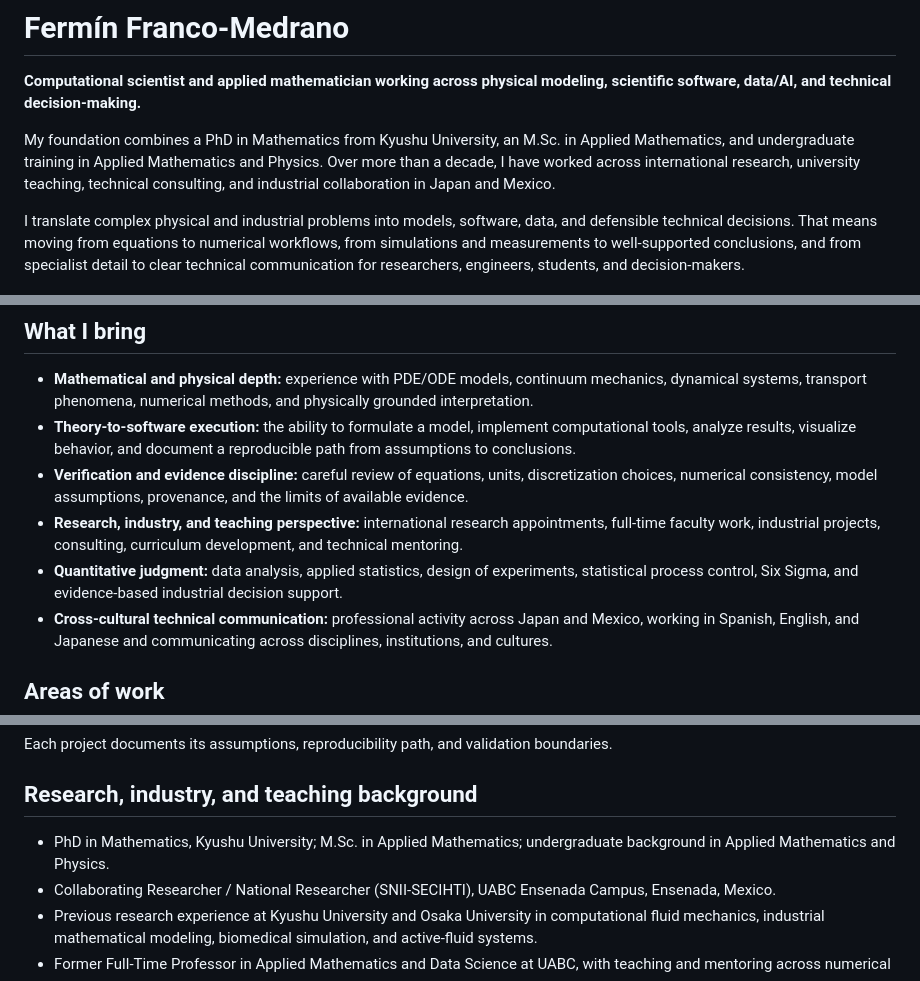
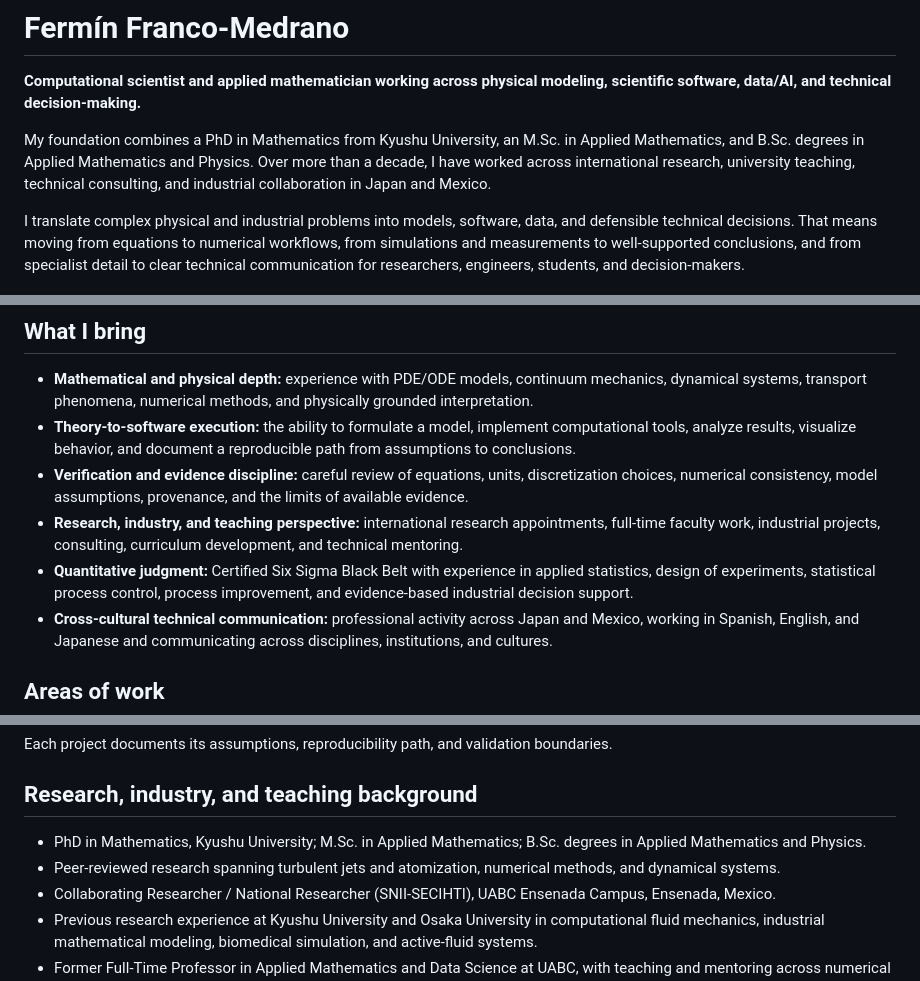
Before and after one commit to ferminfm/ferminfm, a Markdown page: README.md, 3 parts joined by grey strips. Rendered like a GitHub page.

Commit message:
Highlight cross-disciplinary credentials

```diff
--- a/README.md
+++ b/README.md
@@ -2,7 +2,7 @@
 
 **Computational scientist and applied mathematician working across physical modeling, scientific software, data/AI, and technical decision-making.**
 
-My foundation combines a PhD in Mathematics from Kyushu University, an M.Sc. in Applied Mathematics, and undergraduate training in Applied Mathematics and Physics. Over more than a decade, I have worked across international research, university teaching, technical consulting, and industrial collaboration in Japan and Mexico.
+My foundation combines a PhD in Mathematics from Kyushu University, an M.Sc. in Applied Mathematics, and B.Sc. degrees in Applied Mathematics and Physics. Over more than a decade, I have worked across international research, university teaching, technical consulting, and industrial collaboration in Japan and Mexico.
 
 I translate complex physical and industrial problems into models, software, data, and defensible technical decisions. That means moving from equations to numerical workflows, from simulations and measurements to well-supported conclusions, and from specialist detail to clear technical communication for researchers, engineers, students, and decision-makers.
 
@@ -12,7 +12,7 @@ I translate complex physical and industrial problems into models, software, data
 - **Theory-to-software execution:** the ability to formulate a model, implement computational tools, analyze results, visualize behavior, and document a reproducible path from assumptions to conclusions.
 - **Verification and evidence discipline:** careful review of equations, units, discretization choices, numerical consistency, model assumptions, provenance, and the limits of available evidence.
 - **Research, industry, and teaching perspective:** international research appointments, full-time faculty work, industrial projects, consulting, curriculum development, and technical mentoring.
-- **Quantitative judgment:** data analysis, applied statistics, design of experiments, statistical process control, Six Sigma, and evidence-based industrial decision support.
+- **Quantitative judgment:** Certified Six Sigma Black Belt with experience in applied statistics, design of experiments, statistical process control, process improvement, and evidence-based industrial decision support.
 - **Cross-cultural technical communication:** professional activity across Japan and Mexico, working in Spanish, English, and Japanese and communicating across disciplines, institutions, and cultures.
 
 ## Areas of work
@@ -42,7 +42,8 @@ Each project documents its assumptions, reproducibility path, and validation bou
 
 ## Research, industry, and teaching background
 
-- PhD in Mathematics, Kyushu University; M.Sc. in Applied Mathematics; undergraduate background in Applied Mathematics and Physics.
+- PhD in Mathematics, Kyushu University; M.Sc. in Applied Mathematics; B.Sc. degrees in Applied Mathematics and Physics.
+- Peer-reviewed research spanning turbulent jets and atomization, numerical methods, and dynamical systems.
 - Collaborating Researcher / National Researcher (SNII-SECIHTI), UABC Ensenada Campus, Ensenada, Mexico.
 - Previous research experience at Kyushu University and Osaka University in computational fluid mechanics, industrial mathematical modeling, biomedical simulation, and active-fluid systems.
 - Former Full-Time Professor in Applied Mathematics and Data Science at UABC, with teaching and mentoring across numerical methods, scientific computing, simulation, data science, and applied mathematics.
```
